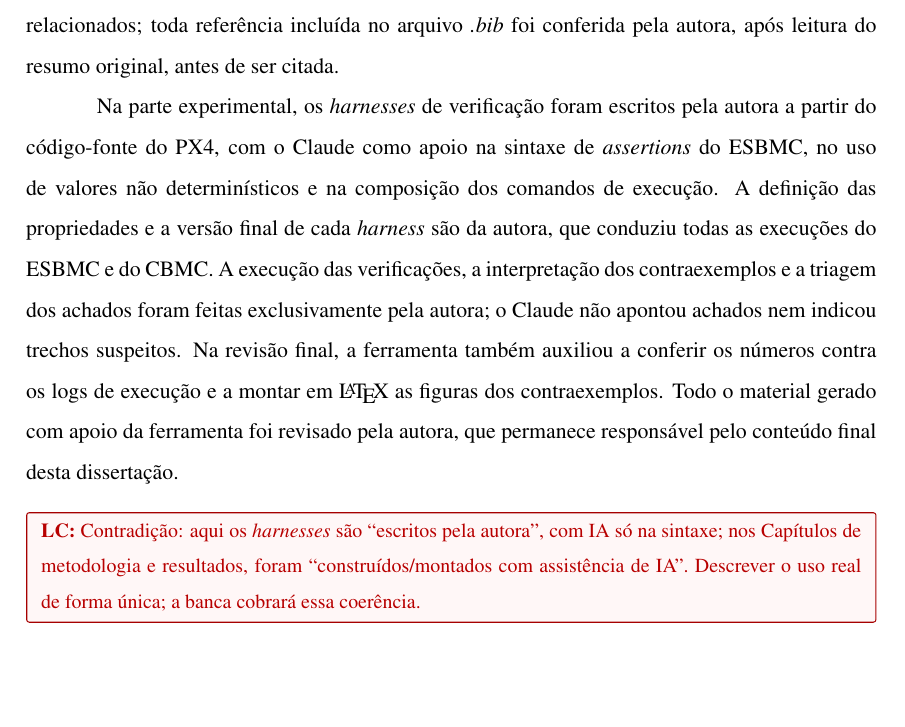
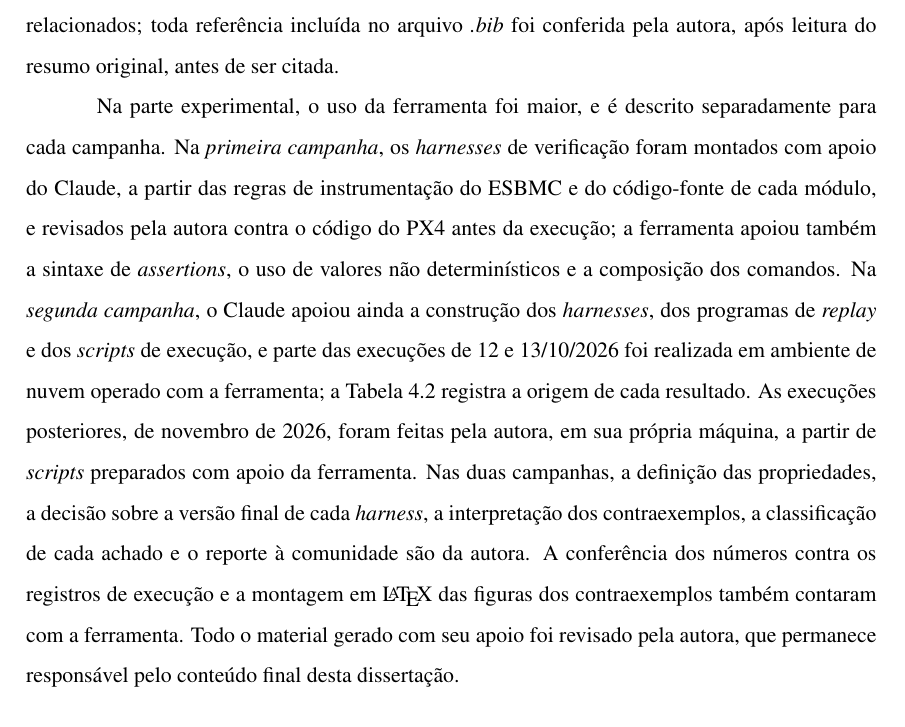
Before and after one commit to marcela2881/dissertacao-px4-esbmc, a LaTeX thesis (documentos_dissertacao/projeto_overleaf/000-main.tex, which reads documentos_dissertacao/projeto_overleaf/capitulos/0-capa_n_contra.tex): part of page 11 of 150, cut so that both start at the same text, the shorter picture padded with empty space. Compiled offline with pdfLaTeX.

Commit message:
Declaracao de uso de IA: descricao unica por campanha (misto)
Co-Authored-By: Claude Sonnet 5.5 <noreply@anthropic.com>
Claude-Session: https://claude.ai/code/session_01VnA17QaxW1CH4tvc8mDJfC

```diff
--- a/documentos_dissertacao/projeto_overleaf/capitulos/0-capa_n_contra.tex
+++ b/documentos_dissertacao/projeto_overleaf/capitulos/0-capa_n_contra.tex
@@ -118,9 +118,9 @@ Durante a escrita desta dissertação, foi utilizada a ferramenta de Inteligênc
 
 Na escrita, a ferramenta auxiliou na revisão gramatical, na clareza do texto em português e em ajustes pontuais de formatação em LaTeX. Na revisão bibliográfica, o Google Scholar e gerenciadores de referências com recursos de IA foram usados para localizar trabalhos relacionados; toda referência incluída no arquivo \textit{.bib} foi conferida pela autora, após leitura do resumo original, antes de ser citada.
 
-Na parte experimental, os \textit{harnesses} de verificação foram escritos pela autora a partir do código-fonte do PX4, com o Claude como apoio na sintaxe de \textit{assertions} do ESBMC, no uso de valores não determinísticos e na composição dos comandos de execução. A definição das propriedades e a versão final de cada \textit{harness} são da autora, que conduziu todas as execuções do ESBMC e do CBMC. A execução das verificações, a interpretação dos contraexemplos e a triagem dos achados foram feitas exclusivamente pela autora; o Claude não apontou achados nem indicou trechos suspeitos. Na revisão final, a ferramenta também auxiliou a conferir os números contra os logs de execução e a montar em \LaTeX{} as figuras dos contraexemplos. Todo o material gerado com apoio da ferramenta foi revisado pela autora, que permanece responsável pelo conteúdo final desta dissertação.
+Na parte experimental, o uso da ferramenta foi maior, e é descrito separadamente para cada campanha. Na \emph{primeira campanha}, os \textit{harnesses} de verificação foram montados com apoio do Claude, a partir das regras de instrumentação do ESBMC e do código-fonte de cada módulo, e revisados pela autora contra o código do PX4 antes da execução; a ferramenta apoiou também a sintaxe de \textit{assertions}, o uso de valores não determinísticos e a composição dos comandos. Na \emph{segunda campanha}, o Claude apoiou ainda a construção dos \textit{harnesses}, dos programas de \textit{replay} e dos \textit{scripts} de execução, e parte das execuções de 12 e 13/10/2026 foi realizada em ambiente de nuvem operado com a ferramenta; a Tabela~\ref{tab:versoes-segunda} registra a origem de cada resultado. As execuções posteriores, de novembro de 2026, foram feitas pela autora, em sua própria máquina, a partir de \textit{scripts} preparados com apoio da ferramenta. Nas duas campanhas, a definição das propriedades, a decisão sobre a versão final de cada \textit{harness}, a interpretação dos contraexemplos, a classificação de cada achado e o reporte à comunidade são da autora. A conferência dos números contra os registros de execução e a montagem em \LaTeX{} das figuras dos contraexemplos também contaram com a ferramenta. Todo o material gerado com seu apoio foi revisado pela autora, que permanece responsável pelo conteúdo final desta dissertação.
 
-\lc{Contradição: aqui os \textit{harnesses} são ``escritos pela autora'', com IA só na sintaxe; nos Capítulos de metodologia e resultados, foram ``construídos/montados com assistência de IA''. Descrever o uso real de forma única; a banca cobrará essa coerência.}
+%% LC (resolvido 23/11/2026): uso descrito de forma única e por campanha, coerente com os Capítulos de metodologia e resultados.
 
 
 \par}
```
